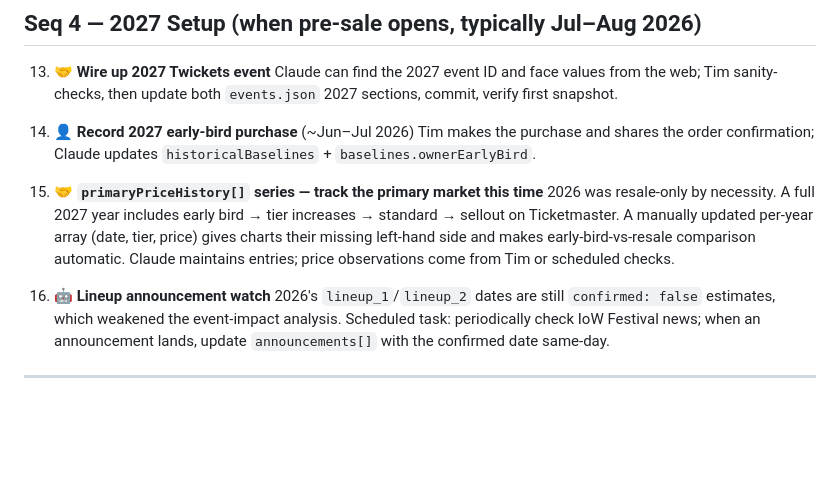
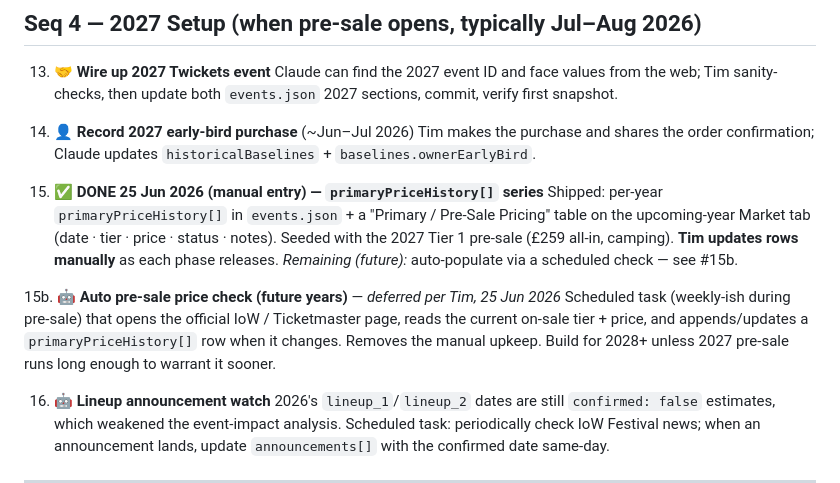
Before and after one commit to TimothyT99/iow-ticket-tracker, a Markdown page: BACKLOG.md, the part around the change. Rendered like a GitHub page; blank space fills up the shorter version.

Commit message:
docs(BACKLOG): mark primaryPriceHistory table shipped (manual entry); log #15b auto pre-sale check for future years

```diff
--- a/BACKLOG.md
+++ b/BACKLOG.md
@@ -156,12 +156,17 @@ all loaded by the browser on every visit and committed to git ~60×/day.
     Tim makes the purchase and shares the order confirmation; Claude updates
     `historicalBaselines` + `baselines.ownerEarlyBird`.
 
-15. 🤝 **`primaryPriceHistory[]` series — track the primary market this time**
-    2026 was resale-only by necessity. A full 2027 year includes early bird → tier
-    increases → standard → sellout on Ticketmaster. A manually updated per-year array
-    (date, tier, price) gives charts their missing left-hand side and makes
-    early-bird-vs-resale comparison automatic. Claude maintains entries; price
-    observations come from Tim or scheduled checks.
+15. ✅ **DONE 25 Jun 2026 (manual entry) — `primaryPriceHistory[]` series**
+    Shipped: per-year `primaryPriceHistory[]` in `events.json` + a "Primary / Pre-Sale Pricing"
+    table on the upcoming-year Market tab (date · tier · price · status · notes). Seeded with the
+    2027 Tier 1 pre-sale (£259 all-in, camping). **Tim updates rows manually** as each phase releases.
+    *Remaining (future):* auto-populate via a scheduled check — see #15b.
+
+15b. 🤖 **Auto pre-sale price check (future years)** — *deferred per Tim, 25 Jun 2026*
+    Scheduled task (weekly-ish during pre-sale) that opens the official IoW / Ticketmaster page,
+    reads the current on-sale tier + price, and appends/updates a `primaryPriceHistory[]` row when
+    it changes. Removes the manual upkeep. Build for 2028+ unless 2027 pre-sale runs long enough to
+    warrant it sooner.
 
 16. 🤖 **Lineup announcement watch**
     2026's `lineup_1`/`lineup_2` dates are still `confirmed: false` estimates, which
```
